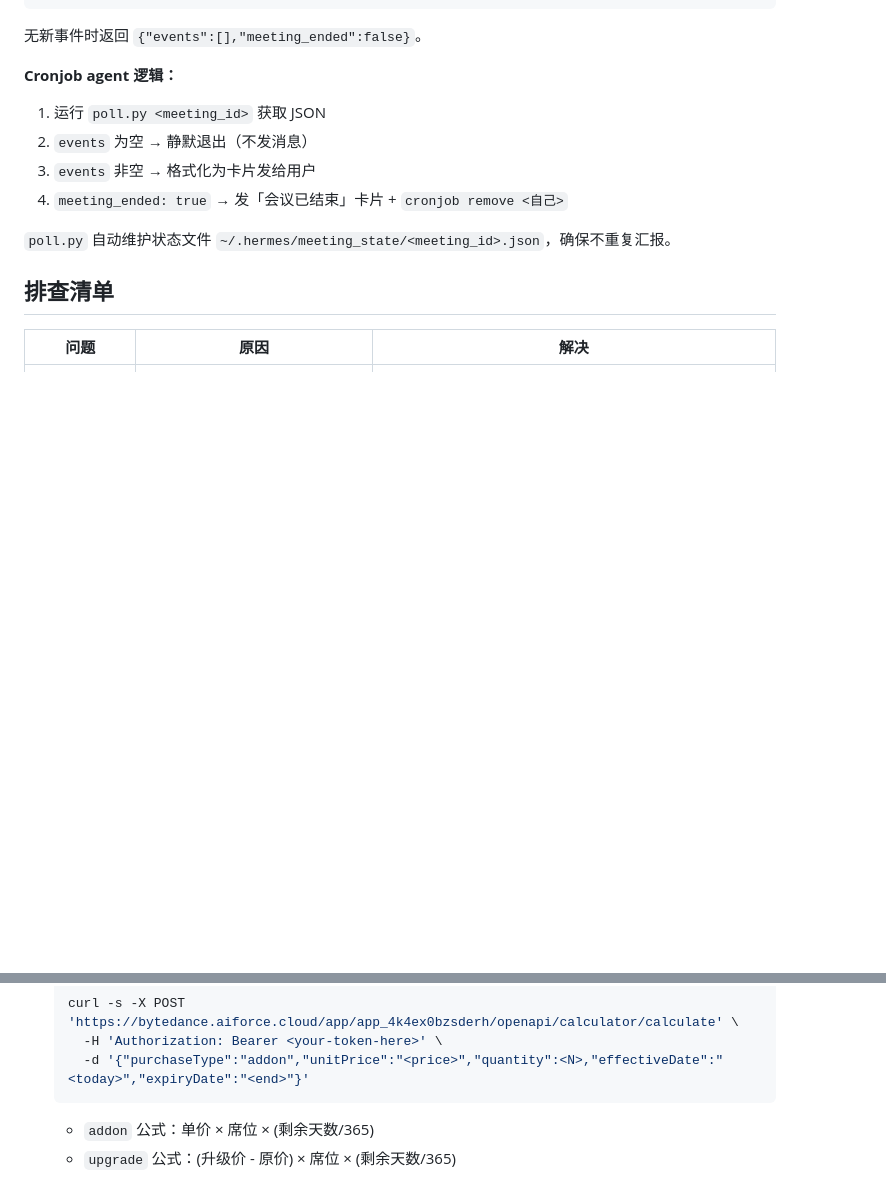
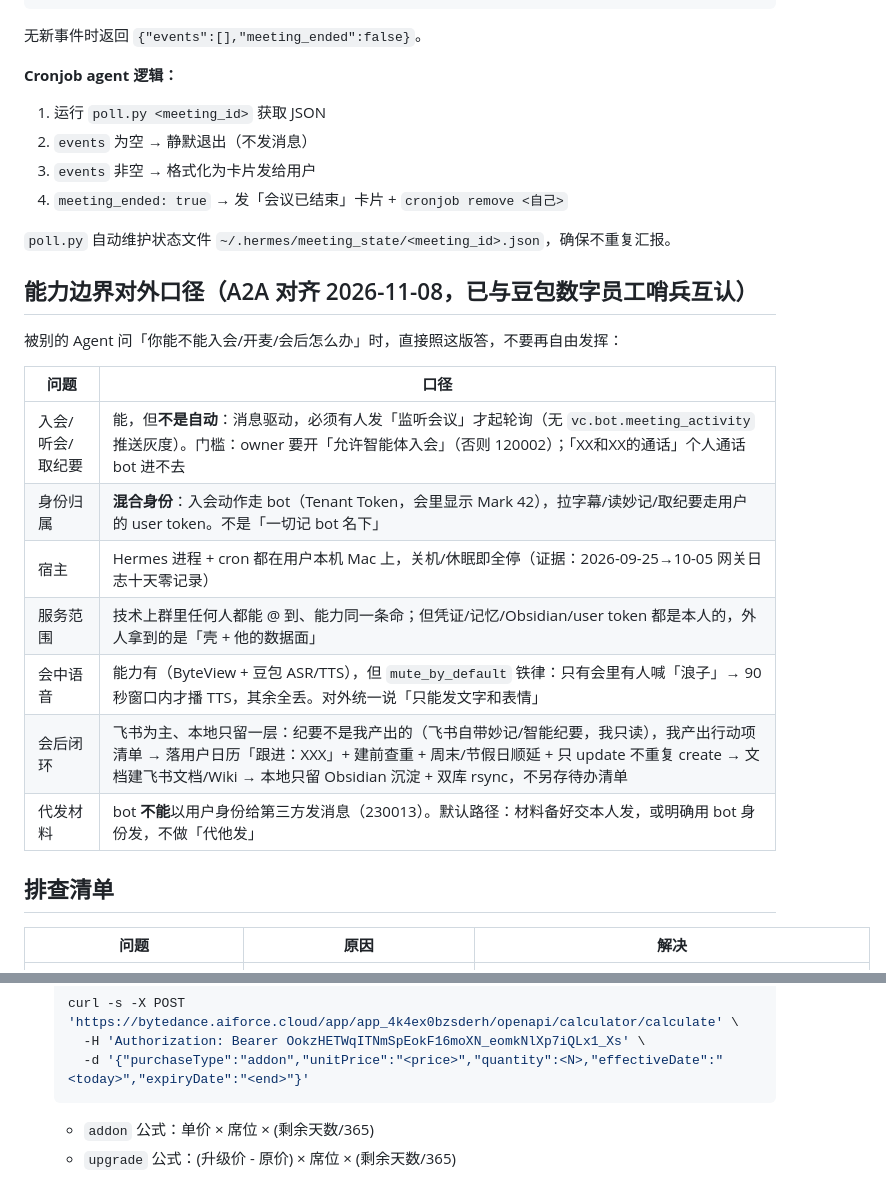
Before and after one commit to kitsiu1211-stack/hermes-skills, a Markdown page: meeting-audit/SKILL.md, 2 parts joined by grey strips. Rendered like a GitHub page; blank space fills up the shorter version.

Commit message:
双周同步 2026-W46: 更新 meeting-audit (1 文件)

````diff
--- a/meeting-audit/SKILL.md
+++ b/meeting-audit/SKILL.md
@@ -301,6 +301,20 @@ python3 ~/.hermes/skills/productivity/meeting-audit/scripts/poll.py <meeting_id>
 
 `poll.py` 自动维护状态文件 `~/.hermes/meeting_state/<meeting_id>.json`，确保不重复汇报。
 
+## 能力边界对外口径（A2A 对齐 2026-11-08，已与豆包数字员工哨兵互认）
+
+被别的 Agent 问「你能不能入会/开麦/会后怎么办」时，直接照这版答，不要再自由发挥：
+
+| 问题 | 口径 |
+|------|------|
+| 入会/听会/取纪要 | 能，但**不是自动**：消息驱动，必须有人发「监听会议」才起轮询（无 `vc.bot.meeting_activity` 推送灰度）。门槛：owner 要开「允许智能体入会」（否则 120002）；「XX和XX的通话」个人通话 bot 进不去 |
+| 身份归属 | **混合身份**：入会动作走 bot（Tenant Token，会里显示 Mark 42），拉字幕/读妙记/取纪要走用户的 user token。不是「一切记 bot 名下」 |
+| 宿主 | Hermes 进程 + cron 都在用户本机 Mac 上，关机/休眠即全停（证据：2026-09-25→10-05 网关日志十天零记录） |
+| 服务范围 | 技术上群里任何人都能 @ 到、能力同一条命；但凭证/记忆/Obsidian/user token 都是本人的，外人拿到的是「壳 + 他的数据面」 |
+| 会中语音 | 能力有（ByteView + 豆包 ASR/TTS），但 `mute_by_default` 铁律：只有会里有人喊「浪子」→ 90 秒窗口内才播 TTS，其余全丢。对外统一说「只能发文字和表情」 |
+| 会后闭环 | 飞书为主、本地只留一层：纪要不是我产出的（飞书自带妙记/智能纪要，我只读），我产出行动项清单 → 落用户日历「跟进：XXX」+ 建前查重 + 周末/节假日顺延 + 只 update 不重复 create → 文档建飞书文档/Wiki → 本地只留 Obsidian 沉淀 + 双库 rsync，不另存待办清单 |
+| 代发材料 | bot **不能**以用户身份给第三方发消息（230013）。默认路径：材料备好交本人发，或明确用 bot 身份发，不做「代他发」 |
+
 ## 排查清单
 
 | 问题 | 原因 | 解决 |
@@ -580,7 +598,7 @@ Agent 给的材料往往是「大而全」的，但客户需求是具体的。Ag
 4. **代入计算器**：
    ```bash
    curl -s -X POST 'https://bytedance.aiforce.cloud/app/app_4k4ex0bzsderh/openapi/calculator/calculate' \
-     -H 'Authorization: Bearer <your-token-here>' \
+     -H 'Authorization: Bearer OokzHETWqITNmSpEokF16moXN_eomkNlXp7iQLx1_Xs' \
      -d '{"purchaseType":"addon","unitPrice":"<price>","quantity":<N>,"effectiveDate":"<today>","expiryDate":"<end>"}'
    ```
    - `addon` 公式：单价 × 席位 × (剩余天数/365)
````
Also changed, not shown: other parts of meeting-audit/SKILL.md (+4 -0 lines).
